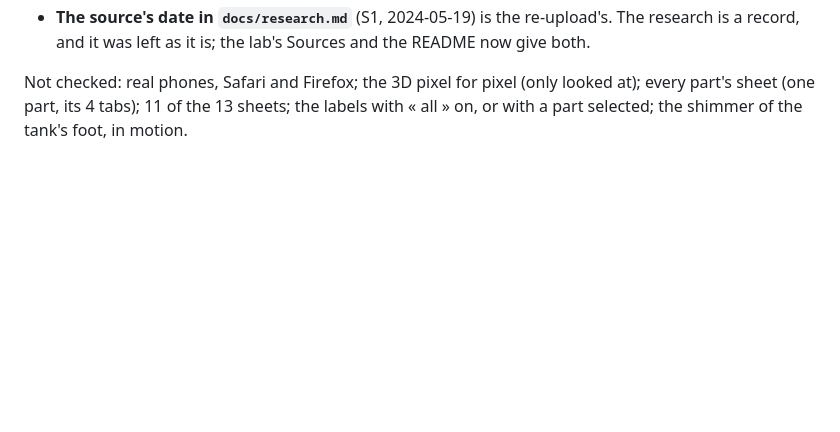
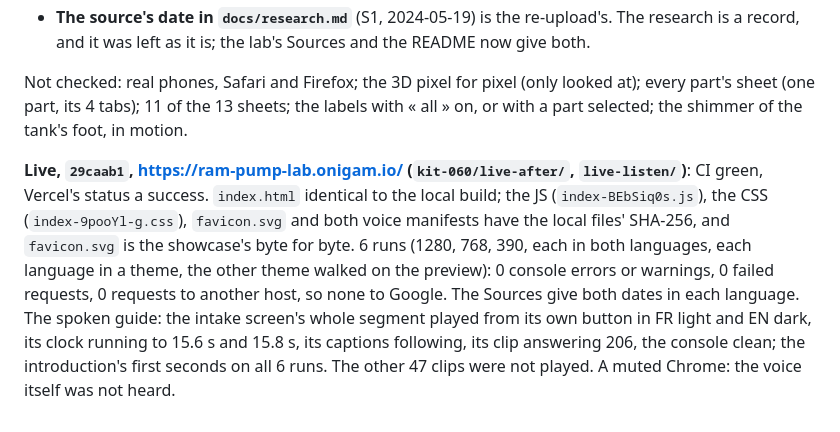
Before and after one commit to Onigam/ram-pump-lab, a Markdown page: docs/qa.md, the part around the change. Drawn GitHub-style; blank space fills up the shorter version.

Commit message:
QA: the live site on kit 0.6.0, the same bundle, one whole spoken segment in each language
Co-Authored-By: Claude Opus 5.5 <noreply@anthropic.com>

```diff
--- a/docs/qa.md
+++ b/docs/qa.md
@@ -374,3 +374,5 @@ Noted, none of them new to this move:
 - **The source's date in `docs/research.md`** (S1, 2024-05-19) is the re-upload's. The research is a record, and it was left as it is; the lab's Sources and the README now give both.
 
 Not checked: real phones, Safari and Firefox; the 3D pixel for pixel (only looked at); every part's sheet (one part, its 4 tabs); 11 of the 13 sheets; the labels with « all » on, or with a part selected; the shimmer of the tank's foot, in motion.
+
+**Live, `29caab1`, https://ram-pump-lab.onigam.io/ (`kit-060/live-after/`, `live-listen/`)**: CI green, Vercel's status a success. `index.html` identical to the local build; the JS (`index-BEbSiq0s.js`), the CSS (`index-9pooYl-g.css`), `favicon.svg` and both voice manifests have the local files' SHA-256, and `favicon.svg` is the showcase's byte for byte. 6 runs (1280, 768, 390, each in both languages, each language in a theme, the other theme walked on the preview): 0 console errors or warnings, 0 failed requests, 0 requests to another host, so none to Google. The Sources give both dates in each language. The spoken guide: the intake screen's whole segment played from its own button in FR light and EN dark, its clock running to 15.6 s and 15.8 s, its captions following, its clip answering 206, the console clean; the introduction's first seconds on all 6 runs. The other 47 clips were not played. A muted Chrome: the voice itself was not heard.
```
